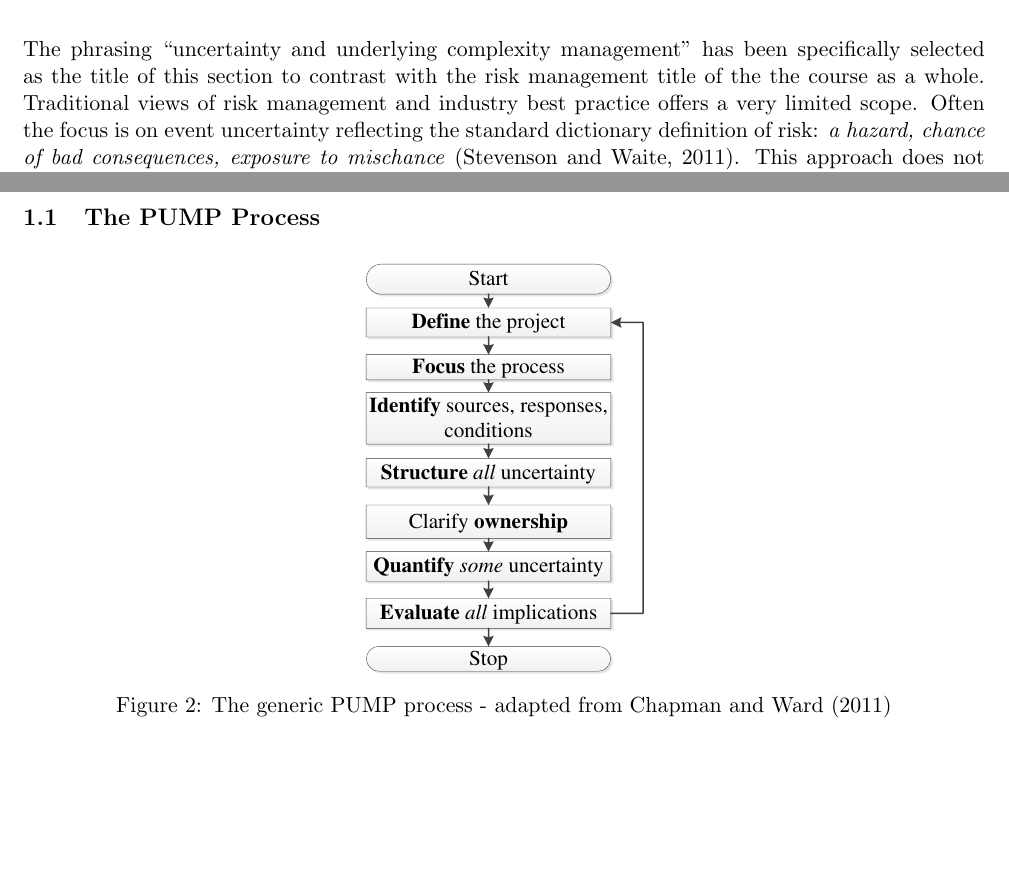
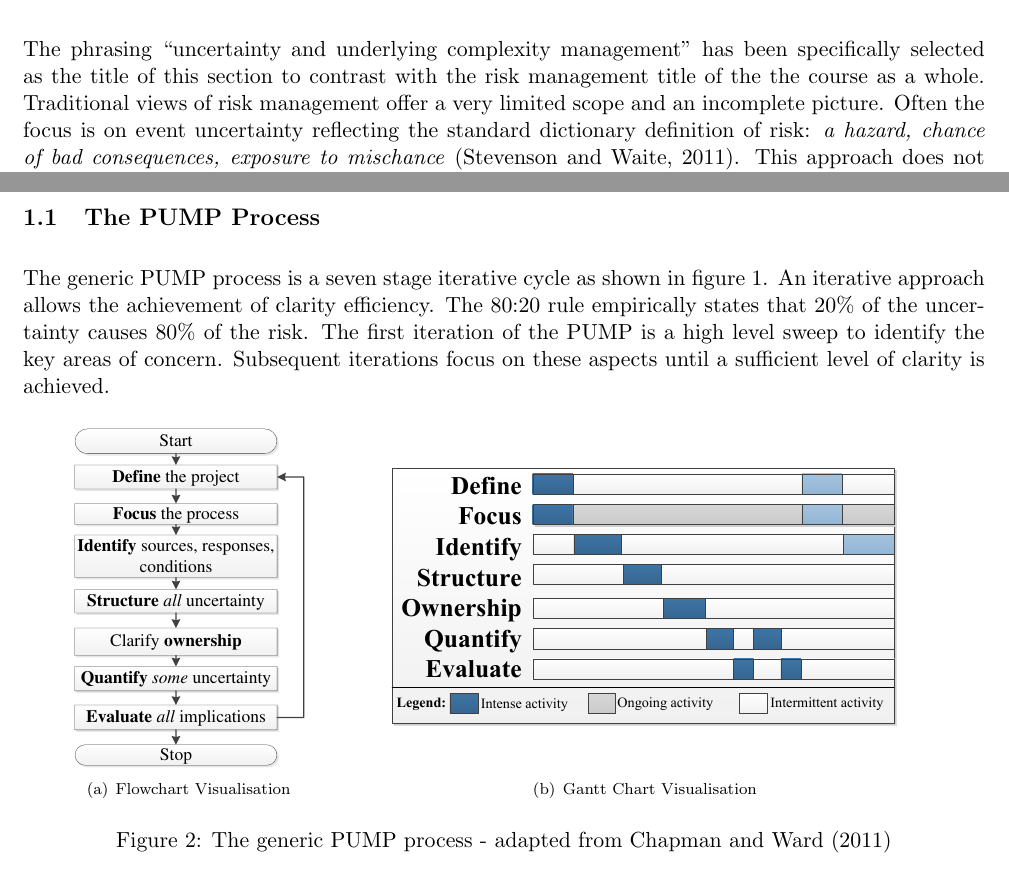
Before and after one commit to TheSmiff/MANG6143-TeX, a LaTeX document (ProjectRiskManagement.tex, which reads Pt1.tex): two parts of pages 1 and 3 of 5, joined at a grey line, cut so that both start at the same text, the shorter picture padded with empty space. Compiled offline with pdfLaTeX.

Commit message:
Made a nice Gantt chart figure!
Signed-off-by: TheSmiff <tsmiff@live.co.uk>

```diff
--- a/Pt1.tex
+++ b/Pt1.tex
@@ -8,7 +8,7 @@
 
 %Challenge of traditional view of risk.
 The phrasing ``uncertainty and underlying complexity management'' has been specifically selected as the title of this section to contrast with the risk management title of the the course as a whole.
-Traditional views of risk management and industry best practice offers a very limited scope.
+Traditional views of risk management offer a very limited scope and an incomplete picture.
 Often the focus is on event uncertainty reflecting the standard dictionary definition of risk: \textit{a hazard, chance of bad consequences, exposure to mischance} \citep{OED}.
 This approach does not adequately address the whole of the uncertainty effecting the project, and in the worst case can lead to severe mismanagement and failed delivery of project objectives.
 The Performance Uncertainty Management Process (PUMP) framework encourages departure from the project-centric approach advocated by best practice, to consider all corporate, operational and planning sources of uncertainty.
@@ -52,6 +52,18 @@ This paper is concerned with PUMPs particularly tailored to this cycle.
 \subsection{The PUMP Process}
 %Explain concisely in your own words what you believe are the key overall features of a PUMP approach to project risk management in the execution and delivery strategy shaping phase of a project’s lifecycle. Compare these features with the PMI PIMBOK approach or any other form of common practice you are familiar with if you find this helpful, but focus on the PUMP approach. Use examples to illustrate your discussion if you wish, but concentrate on concepts and principles. This will be a largely descriptive summary of your interpretation of the lectures and associated reading. It will demonstrate your grasp of the central core of the unit’s material as a whole, and should be approached with a view to demonstrating this understanding..
 
+The generic PUMP process is a seven stage iterative cycle as shown in figure \ref{Figure:Project_Lifecycle}.
+An iterative approach allows the achievement of clarity efficiency.
+The 80:20 rule empirically states that 20\% of the uncertainty causes 80\% of the risk.
+The first iteration of the PUMP is a high level sweep to identify the key areas of concern.
+Subsequent iterations focus on these aspects until a sufficient level of clarity is achieved.
+
 \begin{figure}[!h]
   \centering
-    \includegraphics[width = 0.3\textwidth]{./Figures/PUMPgeneric.pdf}
+\subfigure[Flowchart Visualisation]{
+    \includegraphics[height = 6cm]{./Figures/PUMPgeneric.pdf}
+	\label{Figure:GenericPUMP_Flow}
+   } \quad
+\subfigure[Gantt Chart Visualisation]{
+    \includegraphics[height = 6cm]{./Figures/PUMPgenericGantt.pdf}
+	\label{Figure:GenericPUMP_Gantt}
```
Also changed, not shown: Figures/PUMPgenericGantt.pdf (added), ProjectRiskManagement.pdf, Pt1.tex (14 more changed lines), 1 other file.
